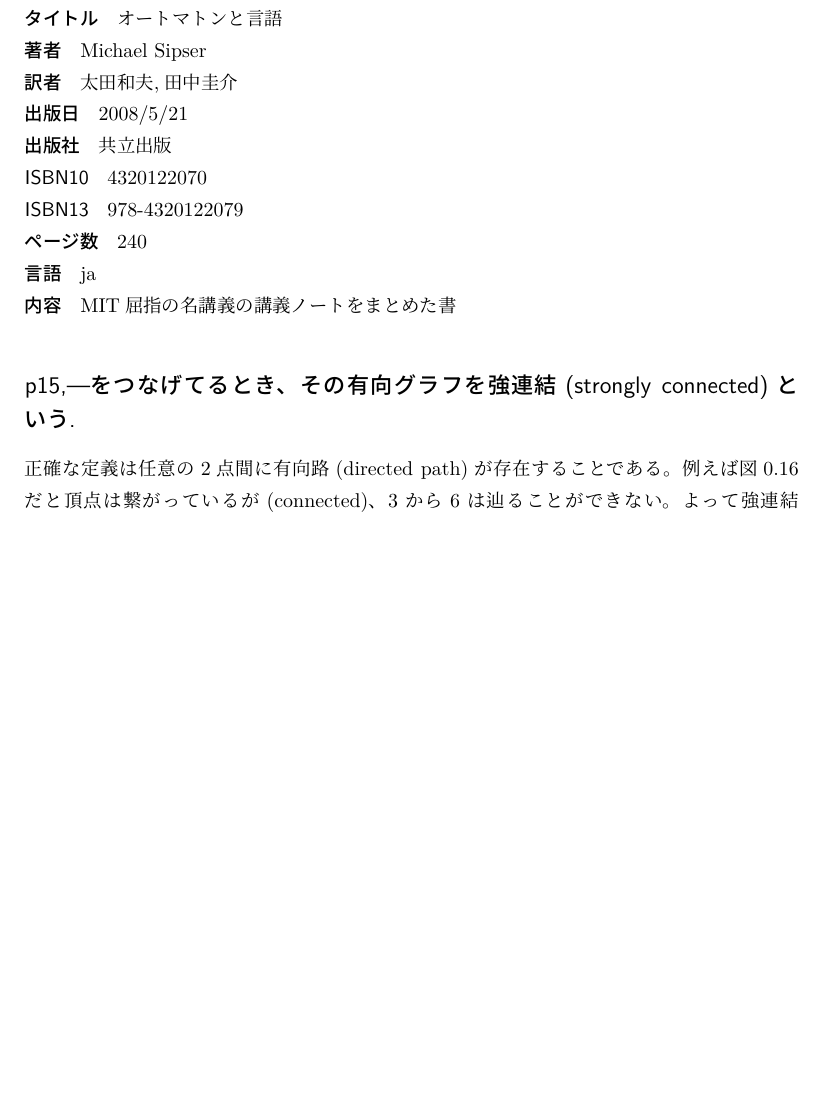
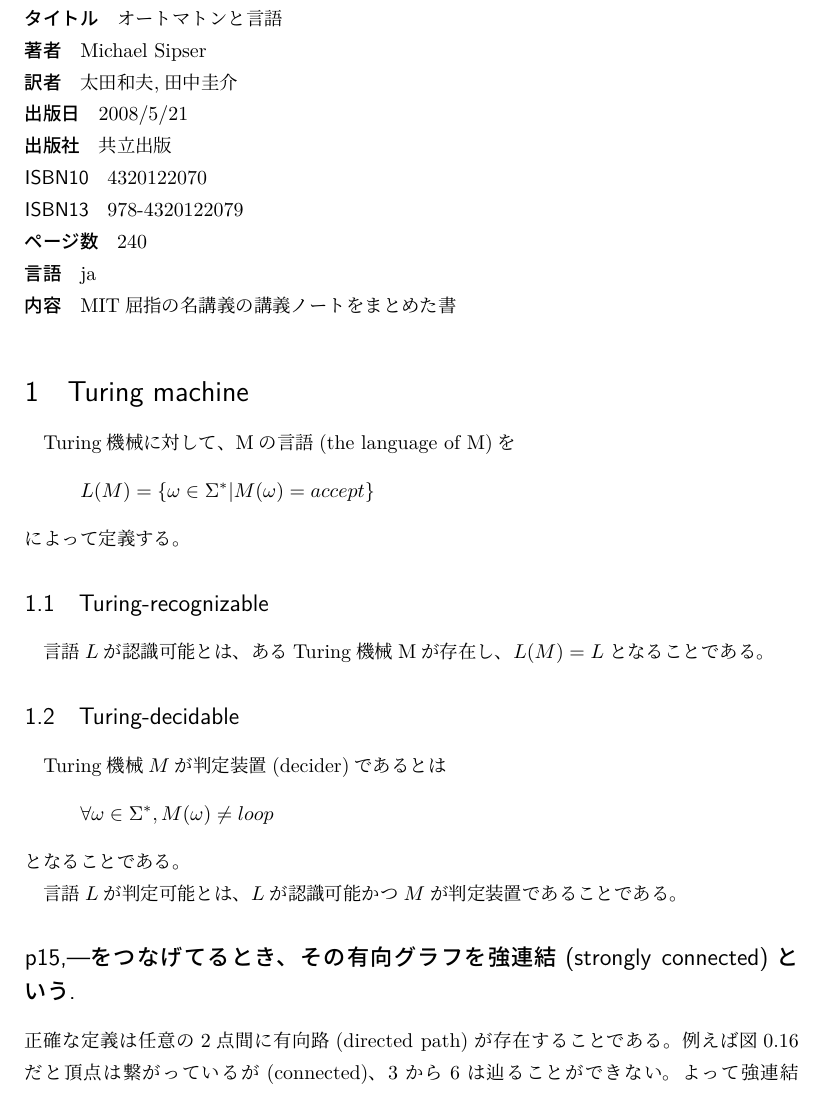
Before and after one commit to ThomsonKernel/theory_of_computation, a LaTeX document (theory_of_computation.tex): part of page 1 of 3, cut so that both start at the same text, the shorter picture padded with empty space. Compiled offline with LuaLaTeX.

Commit message:
turing_machine

```diff
--- a/theory_of_computation.tex
+++ b/theory_of_computation.tex
@@ -19,6 +19,18 @@
 \item [言語] ja
 \item [内容]MIT屈指の名講義の講義ノートをまとめた書
 \end{description}
+
+\section{Turing machine}
+Turing機械に対して、Mの言語(the language of M)を
+\[L(M)=\{\omega\in\Sigma^*|M(\omega)=accept\}\]
+によって定義する。
+\subsection{Turing-recognizable}
+言語$L$が認識可能とは、あるTuring機械Mが存在し、$L(M)=L$となることである。
+\subsection{Turing-decidable}
+Turing機械$M$が判定装置(decider)であるとは
+\[\forall\omega\in\Sigma^*, M(\omega)\neq loop\]
+となることである。\par
+言語$L$が判定可能とは、$L$が認識可能かつ$M$が判定装置であることである。
 
 \s{p15,---をつなげてるとき、その有向グラフを
 強連結(strongly connected)という.}
```
Also changed, not shown: theory_of_computation.pdf.
